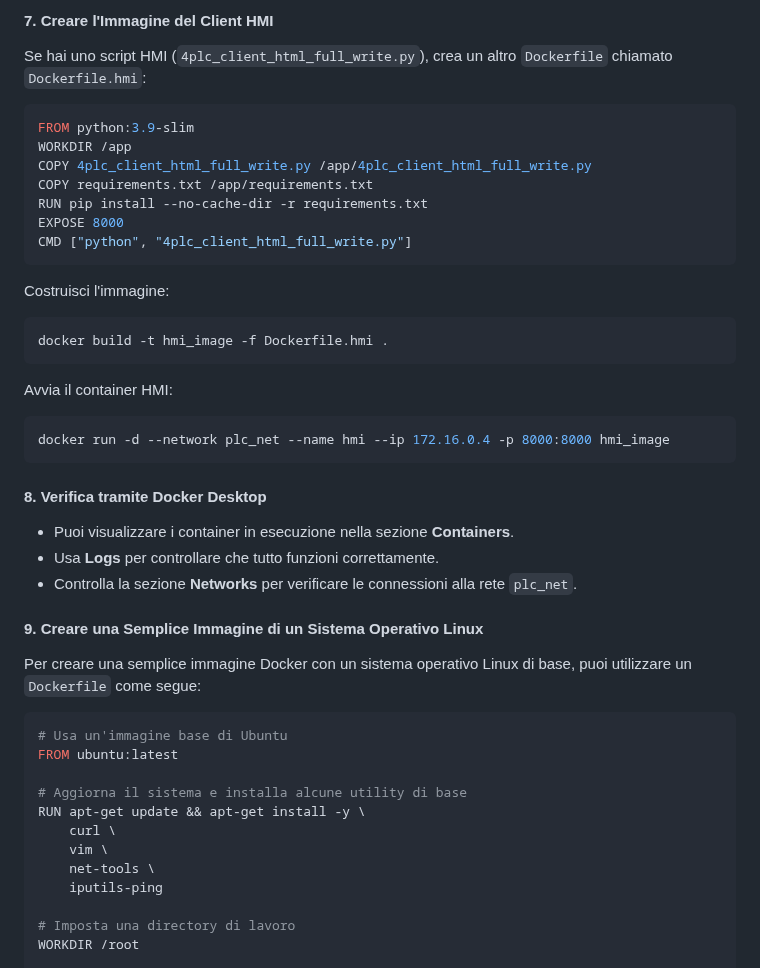
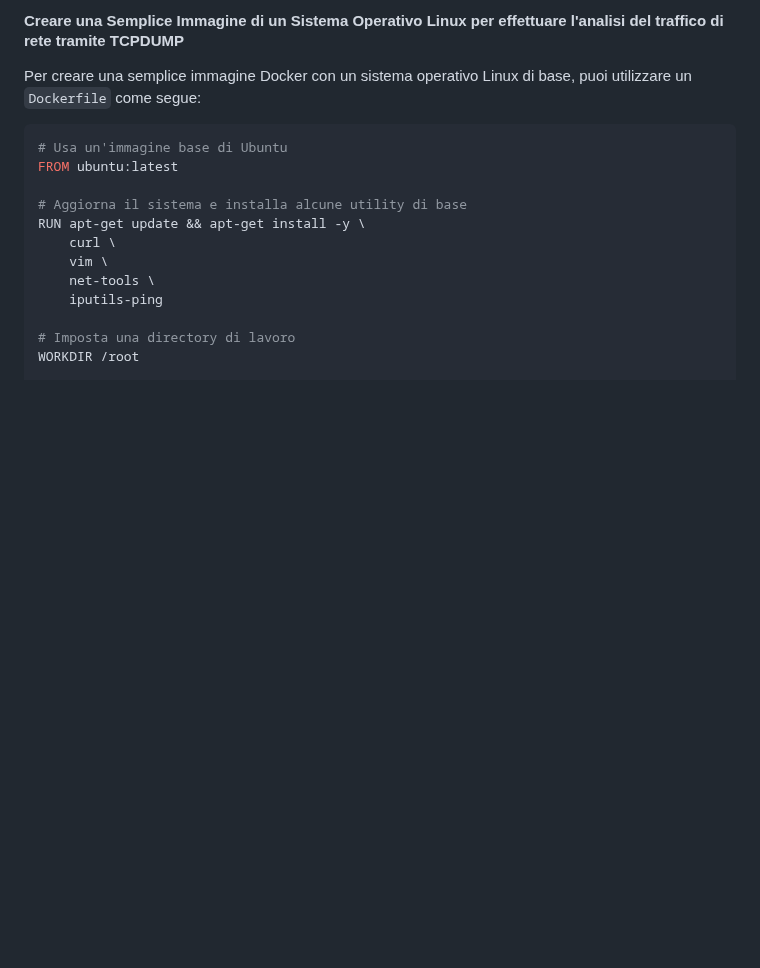
Before and after one commit to AKurtz87/MODBUS_PLC_Python_SCADA_Simulator, a Markdown page: Docker_PLCs/analisi_traffico_TCPDUMP_ITA.md, the part around one of its changes. GitHub-like rendering; blank space fills up the shorter version.

````diff
--- a/Docker_PLCs/dockerize_ITA.md
+++ b/Docker_PLCs/analisi_traffico_TCPDUMP_ITA.md
@@ -57,31 +1,4 @@ Questa rete (`plc_net`) verrà mostrata nella sezione **Networks** di Docker Des
-#### 7. Creare l'Immagine del Client HMI
-Se hai uno script HMI (`4plc_client_html_full_write.py`), crea un altro `Dockerfile` chiamato `Dockerfile.hmi`:
-
-```Dockerfile
-FROM python:3.9-slim
-WORKDIR /app
-COPY 4plc_client_html_full_write.py /app/4plc_client_html_full_write.py
-COPY requirements.txt /app/requirements.txt
-RUN pip install --no-cache-dir -r requirements.txt
-EXPOSE 8000
-CMD ["python", "4plc_client_html_full_write.py"]
-```
-
-Costruisci l'immagine:
-```sh
-docker build -t hmi_image -f Dockerfile.hmi .
-```
-Avvia il container HMI:
-```sh
-docker run -d --network plc_net --name hmi --ip 172.16.0.4 -p 8000:8000 hmi_image
-```
-
-#### 8. Verifica tramite Docker Desktop
-- Puoi visualizzare i container in esecuzione nella sezione **Containers**.
-- Usa **Logs** per controllare che tutto funzioni correttamente.
-- Controlla la sezione **Networks** per verificare le connessioni alla rete `plc_net`.
-
-#### 9. Creare una Semplice Immagine di un Sistema Operativo Linux
+#### Creare una Semplice Immagine di un Sistema Operativo Linux per effettuare l'analisi del traffico di rete tramite TCPDUMP
 Per creare una semplice immagine Docker con un sistema operativo Linux di base, puoi utilizzare un `Dockerfile` come segue:
 
 ```Dockerfile
````
Also changed, not shown: other parts of Docker_PLCs/analisi_traffico_TCPDUMP_ITA.md (+0 -56 lines).
